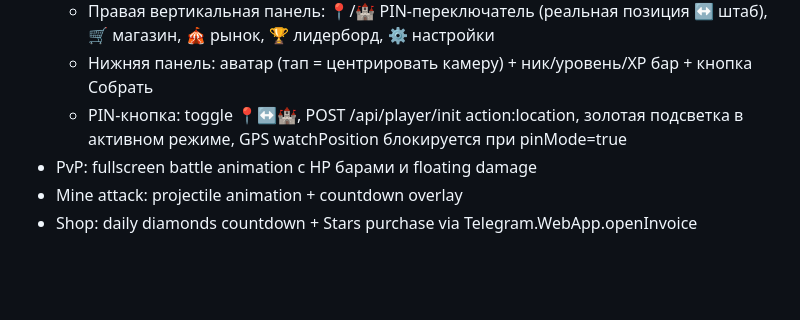
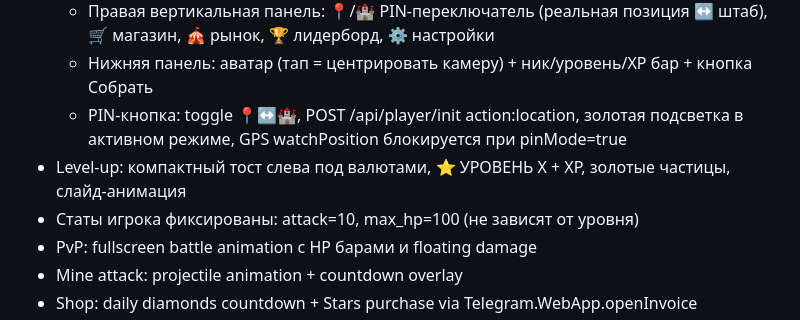
Before and after one commit to unixnumber1/grid-wars-server, a Markdown page: CLAUDE.md, the part around the change. Rendered like a GitHub page; blank space fills up the shorter version.

Commit message:
docs: update CLAUDE.md — level-up toast, fixed stats
Co-Authored-By: Claude Opus 4.6 (1M context) <noreply@anthropic.com>

```diff
--- a/CLAUDE.md
+++ b/CLAUDE.md
@@ -157,6 +157,8 @@ vercel.json  CLAUDE.md
   - Правая вертикальная панель: 📍/🏰 PIN-переключатель (реальная позиция ↔ штаб), 🛒 магазин, 🎪 рынок, 🏆 лидерборд, ⚙️ настройки
   - Нижняя панель: аватар (тап = центрировать камеру) + ник/уровень/XP бар + кнопка Собрать
   - PIN-кнопка: toggle 📍↔🏰, POST /api/player/init action:location, золотая подсветка в активном режиме, GPS watchPosition блокируется при pinMode=true
+- Level-up: компактный тост слева под валютами, ⭐ УРОВЕНЬ X + XP, золотые частицы, слайд-анимация
+- Статы игрока фиксированы: attack=10, max_hp=100 (не зависят от уровня)
 - PvP: fullscreen battle animation с HP барами и floating damage
 - Mine attack: projectile animation + countdown overlay
 - Shop: daily diamonds countdown + Stars purchase via Telegram.WebApp.openInvoice
```
